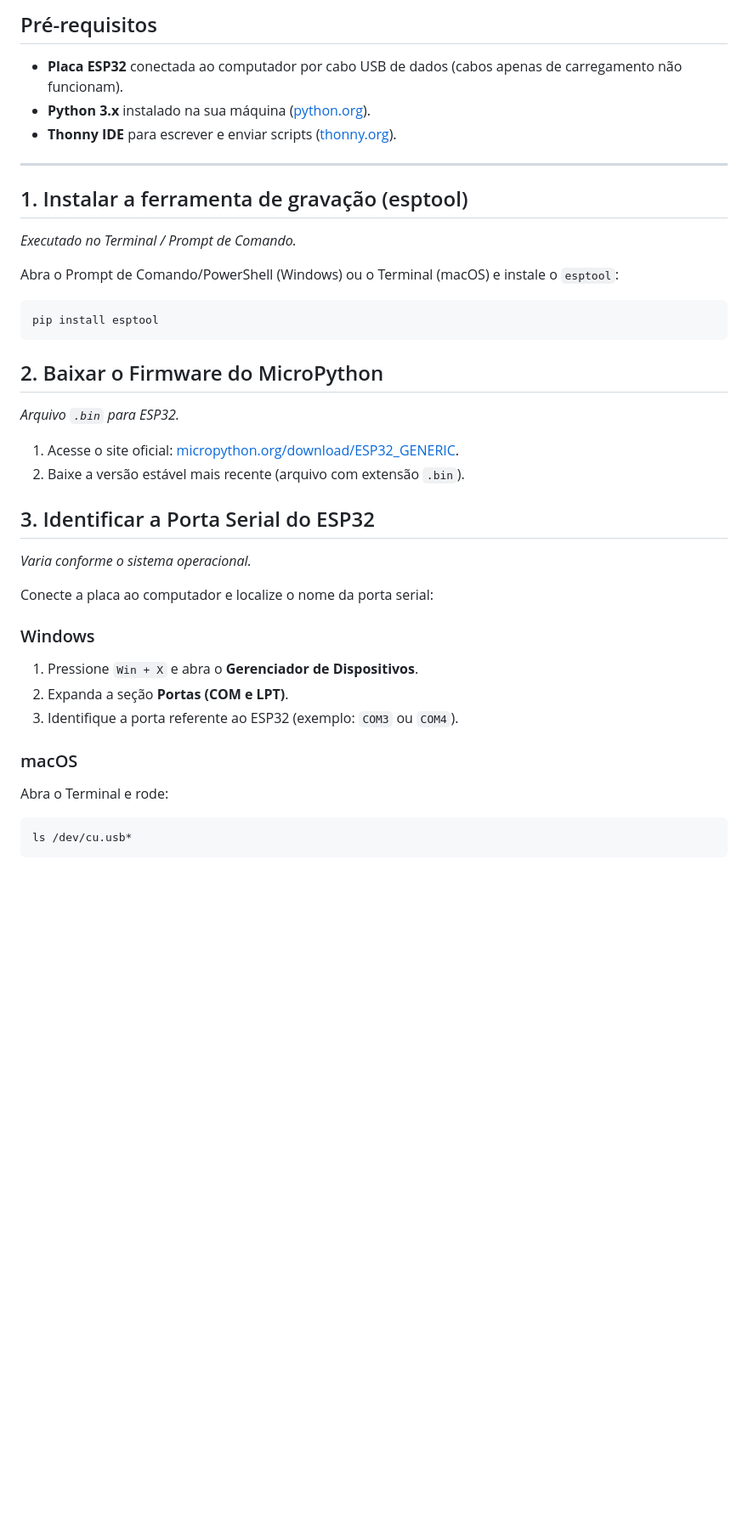
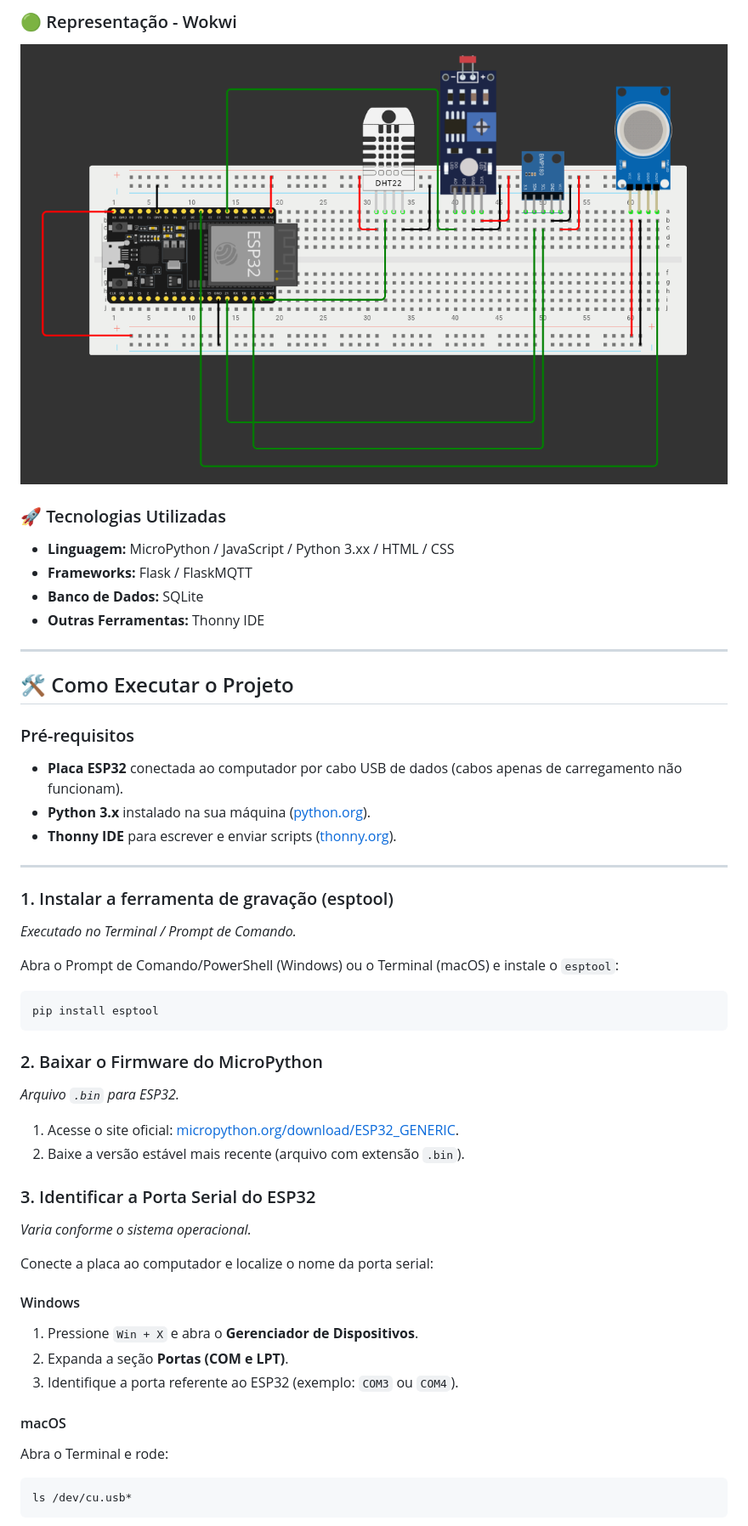
Before and after one commit to brandon-ribeiro/Projeto_Estacao_Meteorologica, a Markdown page: README.md, the part around one of its changes. Shown at 85% size. Drawn GitHub-style; blank space fills up the shorter version.

Commit message:
Ajustes readme

````diff
--- a/README.md
+++ b/README.md
@@ -21,5 +20,20 @@ Para rodar Python no ESP32, utiliza-se o **MicroPython**, uma implementação le
 
-## Pré-requisitos
+
+### 🟢 Representação - Wokwi
+![Representação](./front/assets/wokwi.png)
+
+### 🚀 Tecnologias Utilizadas
+
+* **Linguagem:** MicroPython / JavaScript / Python 3.xx / HTML / CSS
+* **Frameworks:** Flask / FlaskMQTT
+* **Banco de Dados:** SQLite
+* **Outras Ferramentas:** Thonny IDE
+
+---
+
+## 🛠️ Como Executar o Projeto
+
+### Pré-requisitos
 
 *   **Placa ESP32** conectada ao computador por cabo USB de dados (cabos apenas de carregamento não funcionam).
 *   **Python 3.x** instalado na sua máquina ([python.org](https://www.python.org/)).
@@ -27,7 +41,7 @@ Para rodar Python no ESP32, utiliza-se o **MicroPython**, uma implementação le
 
 ---
 
-## 1. Instalar a ferramenta de gravação (esptool)
+### 1. Instalar a ferramenta de gravação (esptool)
 *Executado no Terminal / Prompt de Comando.*
 
 Abra o Prompt de Comando/PowerShell (Windows) ou o Terminal (macOS) e instale o `esptool`:
@@ -35,23 +49,23 @@ Abra o Prompt de Comando/PowerShell (Windows) ou o Terminal (macOS) e instale o
 pip install esptool
 ```
 
-## 2. Baixar o Firmware do MicroPython
+### 2. Baixar o Firmware do MicroPython
 *Arquivo `.bin` para ESP32.*
 
 1. Acesse o site oficial: [micropython.org/download/ESP32_GENERIC](https://micropython.org/download/ESP32_GENERIC).
 2. Baixe a versão estável mais recente (arquivo com extensão `.bin`).
 
-## 3. Identificar a Porta Serial do ESP32
+### 3. Identificar a Porta Serial do ESP32
 *Varia conforme o sistema operacional.*
 
 Conecte a placa ao computador e localize o nome da porta serial:
 
-### Windows
+#### Windows
 1. Pressione `Win + X` e abra o **Gerenciador de Dispositivos**.
 2. Expanda a seção **Portas (COM e LPT)**.
 3. Identifique a porta referente ao ESP32 (exemplo: `COM3` ou `COM4`).
 
-### macOS
+#### macOS
 Abra o Terminal e rode:
 ```bash
 ls /dev/cu.usb*
````
Also changed, not shown: other parts of README.md (+22 -27 lines), front/assets/dashboard/dashboard.jpg (added), front/assets/dashboard/dashboard2.jpg (added), front/assets/dashboard/dashboard3.jpg (added), front/assets/dashboard/dashboard4.jpg (added), front/assets/dashboard/dashboard5.jpg (added), front/assets/dashboard/dashboard6.jpg (added).
